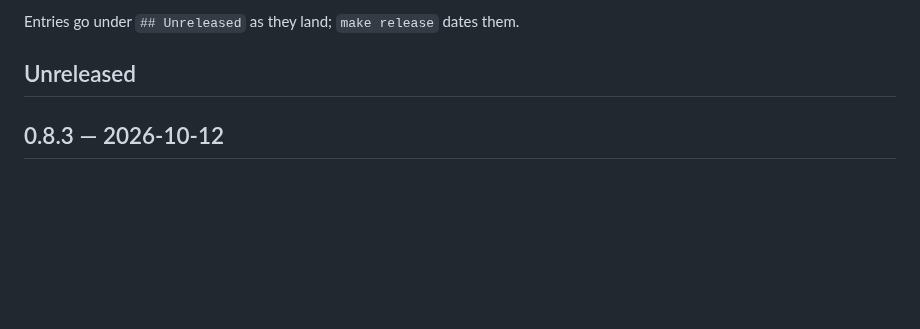
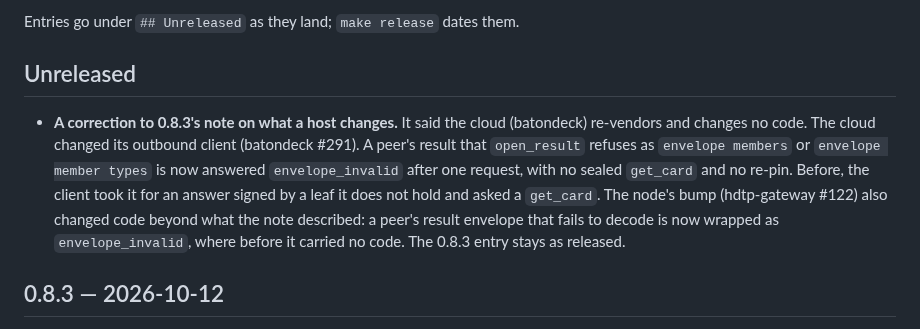
Before and after one commit to humandelegatedtrustprotocol/hdtp-identity, a Markdown page: CHANGELOG.md, the part around the change. GitHub-like rendering; blank space fills up the shorter version.

Commit message:
CHANGELOG: correct 0.8.3's note on what the cloud and the node changed
0.8.3 said the cloud re-vendors and changes no code. batondeck #291 changed
its outbound client: an open_result refusal of "envelope members" or
"envelope member types" is answered envelope_invalid with no get_card and no
re-pin. The node's bump (hdtp-gateway #122) also wrapped a peer's result
decode failure as envelope_invalid. The released 0.8.3 entry is left as it
was; the correction is under Unreleased.

```diff
--- a/CHANGELOG.md
+++ b/CHANGELOG.md
@@ -9,6 +9,15 @@ Releases stay on 0.8.x; each entry lists what a host has to change, the contract
 Entries go under `## Unreleased` as they land; `make release` dates them.
 
 ## Unreleased
+
+- **A correction to 0.8.3's note on what a host changes.** It said the cloud (batondeck) re-vendors and
+  changes no code. The cloud changed its outbound client (batondeck #291). A peer's result that
+  `open_result` refuses as `envelope members` or `envelope member types` is now answered
+  `envelope_invalid` after one request, with no sealed `get_card` and no re-pin. Before, the client
+  took it for an answer signed by a leaf it does not hold and asked a `get_card`. The node's bump
+  (hdtp-gateway #122) also changed code beyond what the note described: a peer's result envelope that
+  fails to decode is now wrapped as `envelope_invalid`, where before it carried no code. The 0.8.3
+  entry stays as released.
 
 ## 0.8.3 — 2026-10-12
 
```
